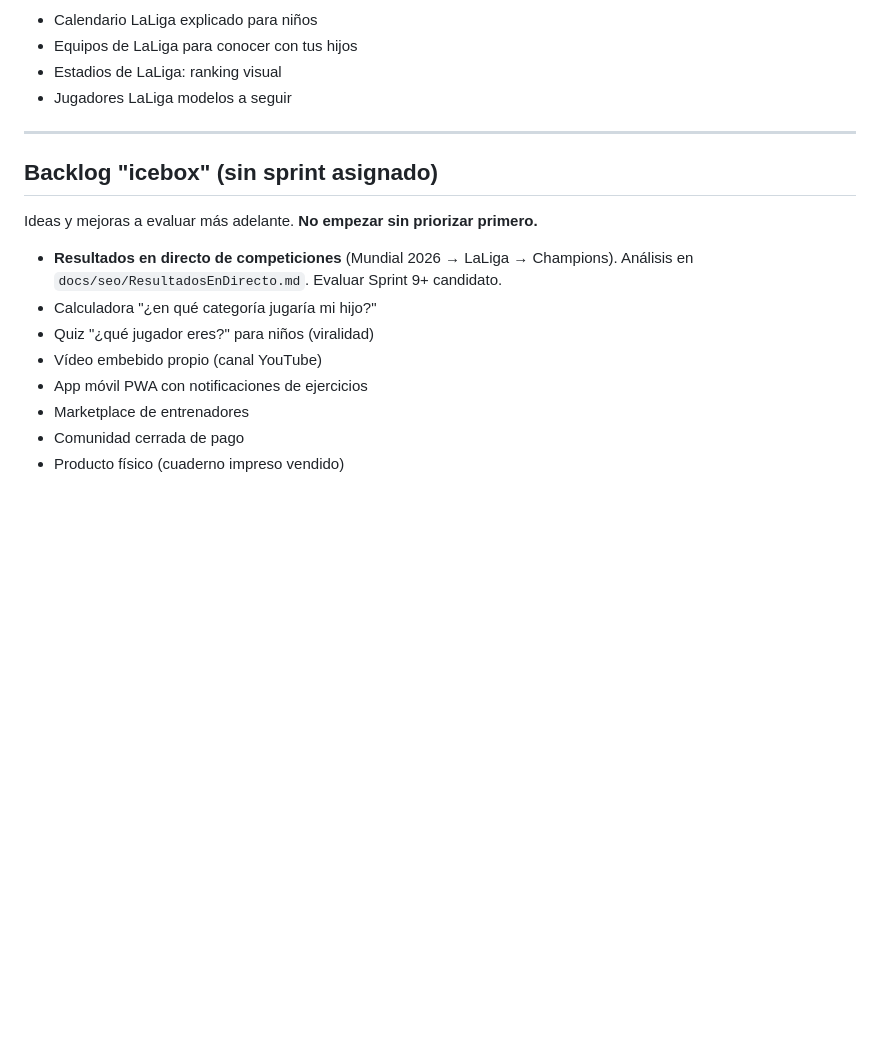
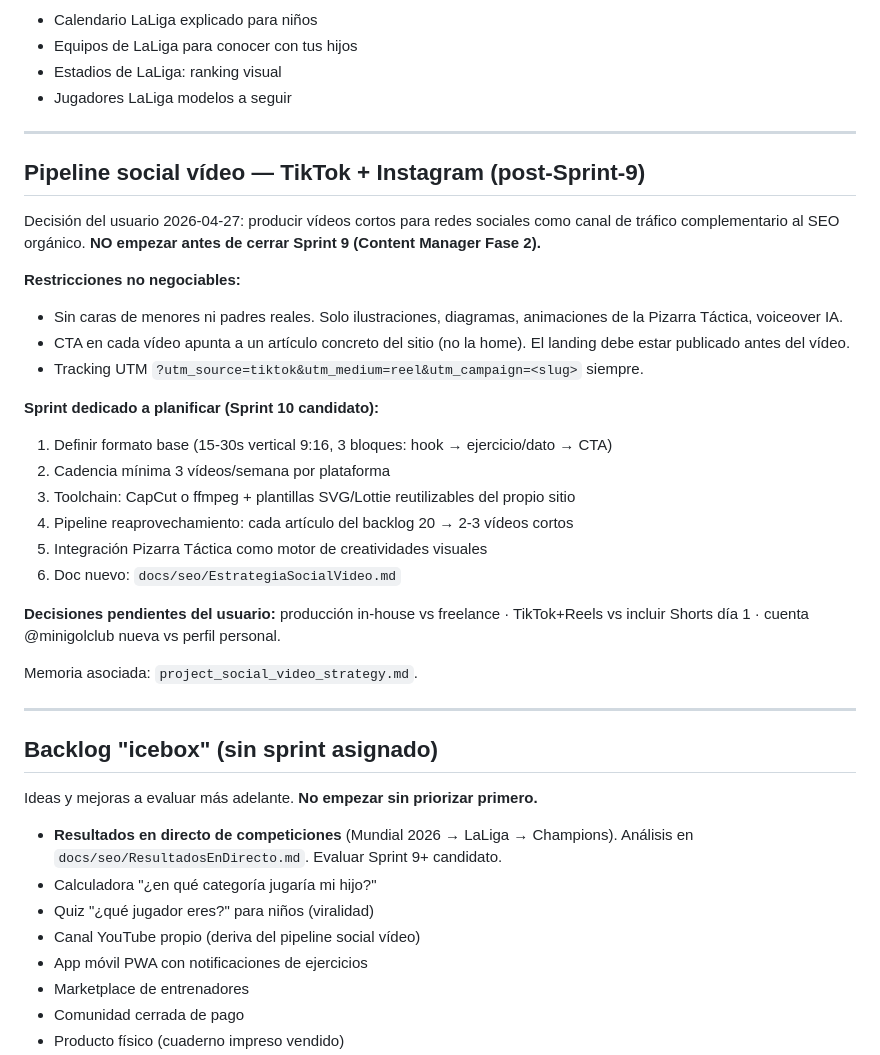
Before and after one commit to jatibamoza/webfutbolninos, a Markdown page: docs/PlanTrabajo.md, the part around the change. GitHub-like rendering; blank space fills up the shorter version.

Commit message:
docs: añadir pipeline social vídeo (TikTok + Instagram) al backlog
Decisión del usuario 2026-04-27: vídeos cortos como canal de tráfico
complementario al SEO. Restricciones: sin caras de menores, CTA siempre
a artículo concreto, tracking UTM. Sprint 10 candidato a planificación
formal tras cerrar el Content Manager (Sprint 9).

Co-Authored-By: Claude Opus 4.7 (1M context) <noreply@anthropic.com>

```diff
--- a/docs/PlanTrabajo.md
+++ b/docs/PlanTrabajo.md
@@ -186,6 +186,29 @@ P0 theme toggle claro/oscuro/sistema (#12), P1 GTM/AdSense post-consent (#14, LC
 
 ---
 
+## Pipeline social vídeo — TikTok + Instagram (post-Sprint-9)
+
+Decisión del usuario 2026-04-27: producir vídeos cortos para redes sociales como canal de tráfico complementario al SEO orgánico. **NO empezar antes de cerrar Sprint 9 (Content Manager Fase 2).**
+
+**Restricciones no negociables:**
+- Sin caras de menores ni padres reales. Solo ilustraciones, diagramas, animaciones de la Pizarra Táctica, voiceover IA.
+- CTA en cada vídeo apunta a un artículo concreto del sitio (no la home). El landing debe estar publicado antes del vídeo.
+- Tracking UTM `?utm_source=tiktok&utm_medium=reel&utm_campaign=<slug>` siempre.
+
+**Sprint dedicado a planificar (Sprint 10 candidato):**
+1. Definir formato base (15-30s vertical 9:16, 3 bloques: hook → ejercicio/dato → CTA)
+2. Cadencia mínima 3 vídeos/semana por plataforma
+3. Toolchain: CapCut o ffmpeg + plantillas SVG/Lottie reutilizables del propio sitio
+4. Pipeline reaprovechamiento: cada artículo del backlog 20 → 2-3 vídeos cortos
+5. Integración Pizarra Táctica como motor de creatividades visuales
+6. Doc nuevo: `docs/seo/EstrategiaSocialVideo.md`
+
+**Decisiones pendientes del usuario:** producción in-house vs freelance · TikTok+Reels vs incluir Shorts día 1 · cuenta @minigolclub nueva vs perfil personal.
+
+Memoria asociada: `project_social_video_strategy.md`.
+
+---
+
 ## Backlog "icebox" (sin sprint asignado)
 
 Ideas y mejoras a evaluar más adelante. **No empezar sin priorizar primero.**
@@ -193,7 +216,7 @@ Ideas y mejoras a evaluar más adelante. **No empezar sin priorizar primero.**
 - **Resultados en directo de competiciones** (Mundial 2026 → LaLiga → Champions). Análisis en `docs/seo/ResultadosEnDirecto.md`. Evaluar Sprint 9+ candidato.
 - Calculadora "¿en qué categoría jugaría mi hijo?"
 - Quiz "¿qué jugador eres?" para niños (viralidad)
-- Vídeo embebido propio (canal YouTube)
+- Canal YouTube propio (deriva del pipeline social vídeo)
 - App móvil PWA con notificaciones de ejercicios
 - Marketplace de entrenadores
 - Comunidad cerrada de pago
```
